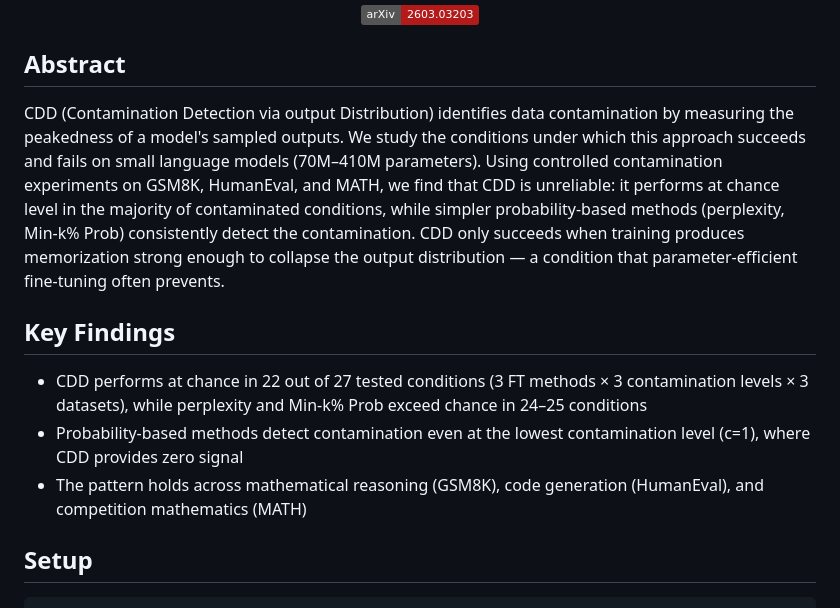
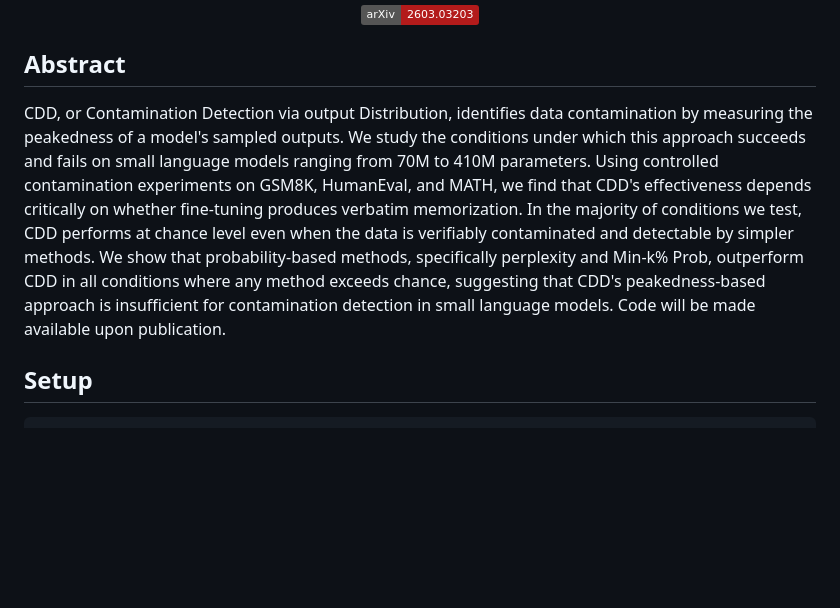
Before and after one commit to Sela-Omer/Contamination-Detection-Small-LM, a Markdown page: README.md, the part around the change. GitHub-like rendering; badges without logos; blank space fills up the shorter version.

```diff
--- a/README.md
+++ b/README.md
@@ -12,13 +12,7 @@
 
 ## Abstract
 
-CDD (Contamination Detection via output Distribution) identifies data contamination by measuring the peakedness of a model's sampled outputs. We study the conditions under which this approach succeeds and fails on small language models (70M–410M parameters). Using controlled contamination experiments on GSM8K, HumanEval, and MATH, we find that CDD is unreliable: it performs at chance level in the majority of contaminated conditions, while simpler probability-based methods (perplexity, Min-k% Prob) consistently detect the contamination. CDD only succeeds when training produces memorization strong enough to collapse the output distribution — a condition that parameter-efficient fine-tuning often prevents.
-
-## Key Findings
-
-- CDD performs at chance in 22 out of 27 tested conditions (3 FT methods × 3 contamination levels × 3 datasets), while perplexity and Min-k% Prob exceed chance in 24–25 conditions
-- Probability-based methods detect contamination even at the lowest contamination level (c=1), where CDD provides zero signal
-- The pattern holds across mathematical reasoning (GSM8K), code generation (HumanEval), and competition mathematics (MATH)
+CDD, or Contamination Detection via output Distribution, identifies data contamination by measuring the peakedness of a model's sampled outputs. We study the conditions under which this approach succeeds and fails on small language models ranging from 70M to 410M parameters. Using controlled contamination experiments on GSM8K, HumanEval, and MATH, we find that CDD's effectiveness depends critically on whether fine-tuning produces verbatim memorization. In the majority of conditions we test, CDD performs at chance level even when the data is verifiably contaminated and detectable by simpler methods. We show that probability-based methods, specifically perplexity and Min-k% Prob, outperform CDD in all conditions where any method exceeds chance, suggesting that CDD's peakedness-based approach is insufficient for contamination detection in small language models. Code will be made available upon publication.
 
 ## Setup
 
```
